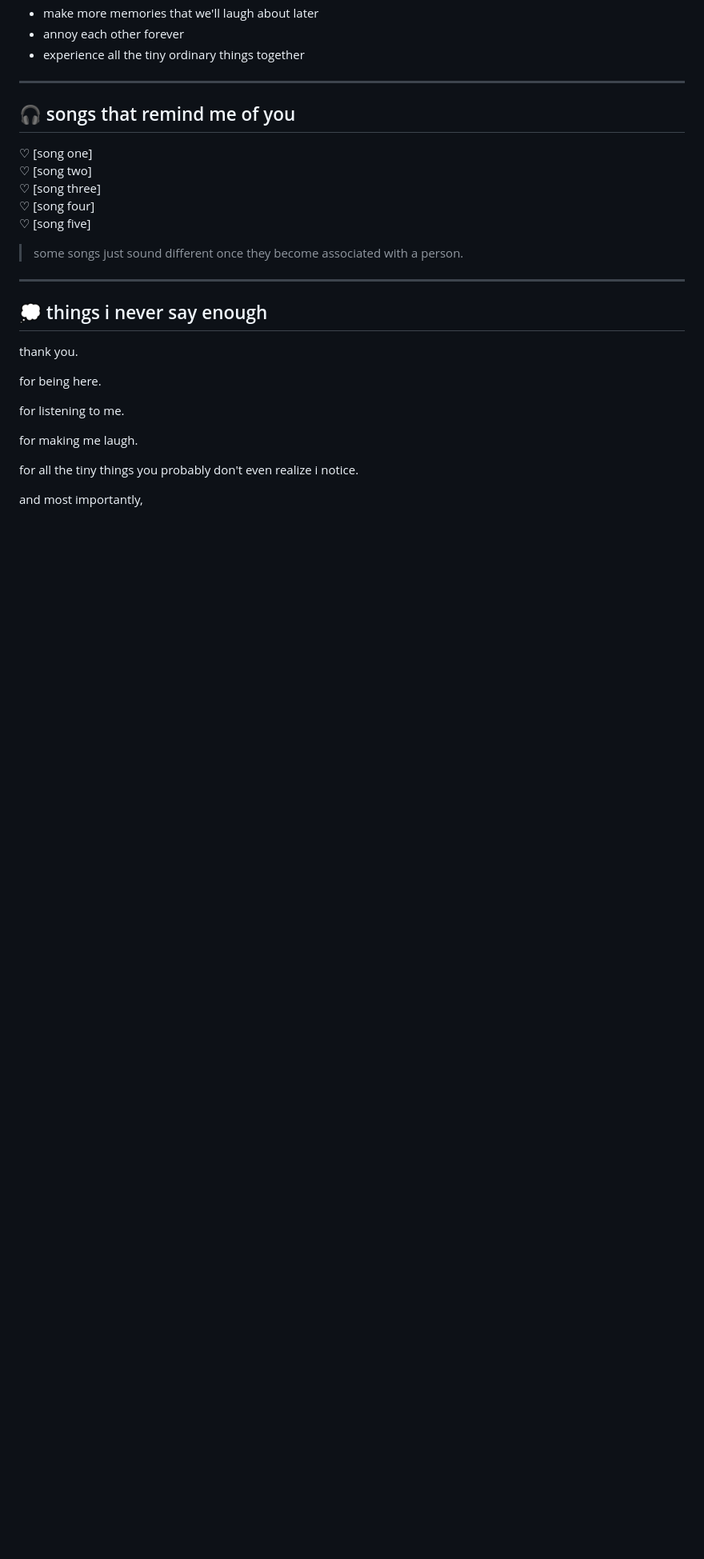
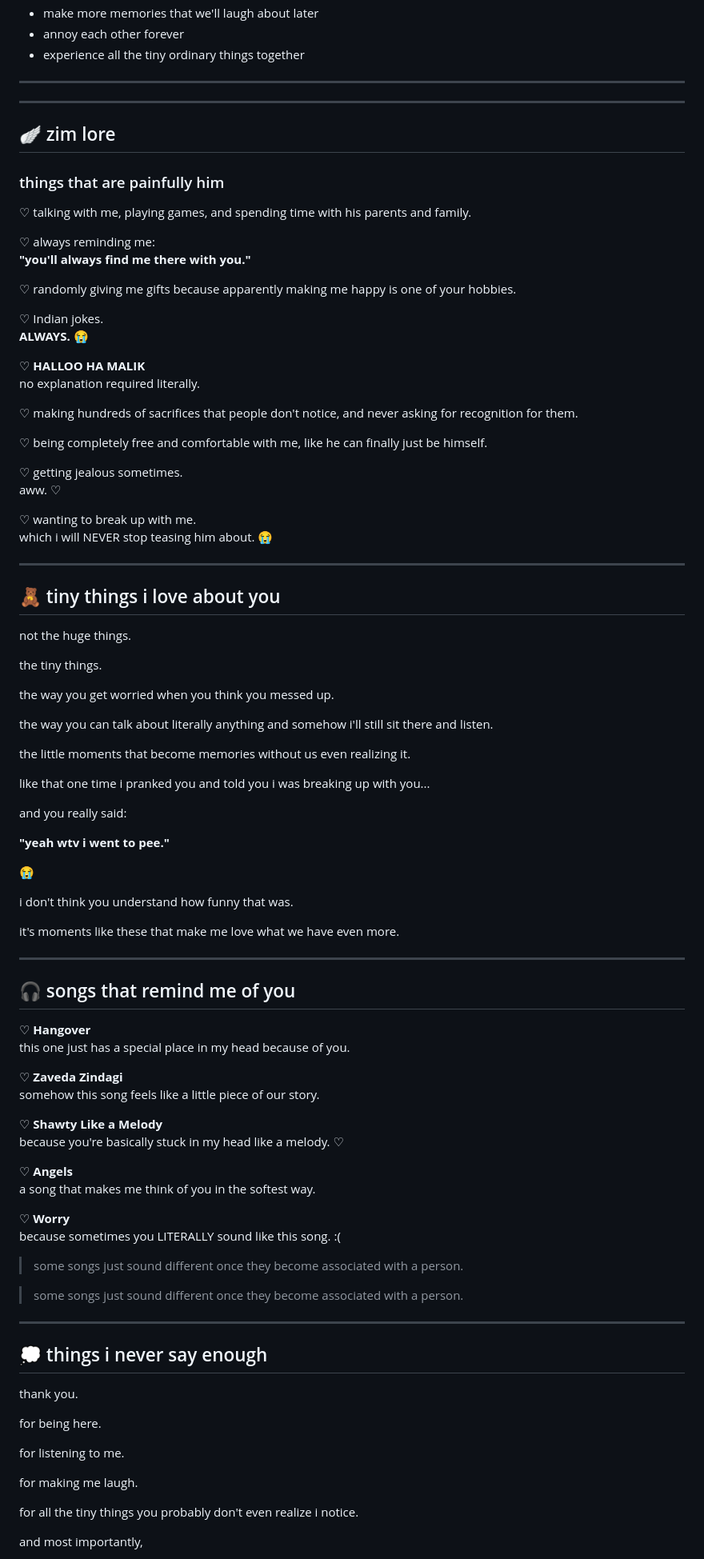
Before and after one commit to Sweswe-star/for-my-zim, a Markdown page: README.md, the part around one of its changes. Shown at 80% size. Rendered like a GitHub page; blank space fills up the shorter version.

```diff
--- a/README.md
+++ b/README.md
@@ -144,14 +144,83 @@ so consider this your tiny reminder:
 - experience all the tiny ordinary things together
 
 ---
+---
 
+## 🪽 zim lore
+
+### things that are painfully him
+
+♡ talking with me, playing games, and spending time with his parents and family.
+
+♡ always reminding me:
+**"you'll always find me there with you."**
+
+♡ randomly giving me gifts because apparently making me happy is one of your hobbies.
+
+♡ Indian jokes.
+**ALWAYS.** 😭
+
+♡ **HALLOO HA MALIK**
+no explanation required literally.
+
+♡ making hundreds of sacrifices that people don't notice,
+and never asking for recognition for them.
+
+♡ being completely free and comfortable with me,
+like he can finally just be himself.
+
+♡ getting jealous sometimes.
+aww. ♡
+
+♡ wanting to break up with me.
+which i will NEVER stop teasing him about. 😭
+
+---
+
+## 🧸 tiny things i love about you
+
+not the huge things.
+
+the tiny things.
+
+the way you get worried when you think you messed up.
+
+the way you can talk about literally anything
+and somehow i'll still sit there and listen.
+
+the little moments that become memories without us even realizing it.
+
+like that one time i pranked you and told you i was breaking up with you...
+
+and you really said:
+
+**"yeah wtv i went to pee."**
+
+😭
+
+i don't think you understand how funny that was.
+
+it's moments like these that make me love what we have even more.
+
+---
 ## 🎧 songs that remind me of you
 
-♡ [song one]
-♡ [song two]
-♡ [song three]
-♡ [song four]
-♡ [song five]
+♡ **Hangover**
+this one just has a special place in my head because of you.
+
+♡ **Zaveda Zindagi**
+somehow this song feels like a little piece of our story.
+
+♡ **Shawty Like a Melody**
+because you're basically stuck in my head like a melody. ♡
+
+♡ **Angels**
+a song that makes me think of you in the softest way.
+
+♡ **Worry**
+because sometimes you LITERALLY sound like this song. :(
+
+> some songs just sound different once they become associated with a person.
 
 > some songs just sound different once they become associated with a person.
 
```
Also changed, not shown: other parts of README.md (+60 -1 lines).
